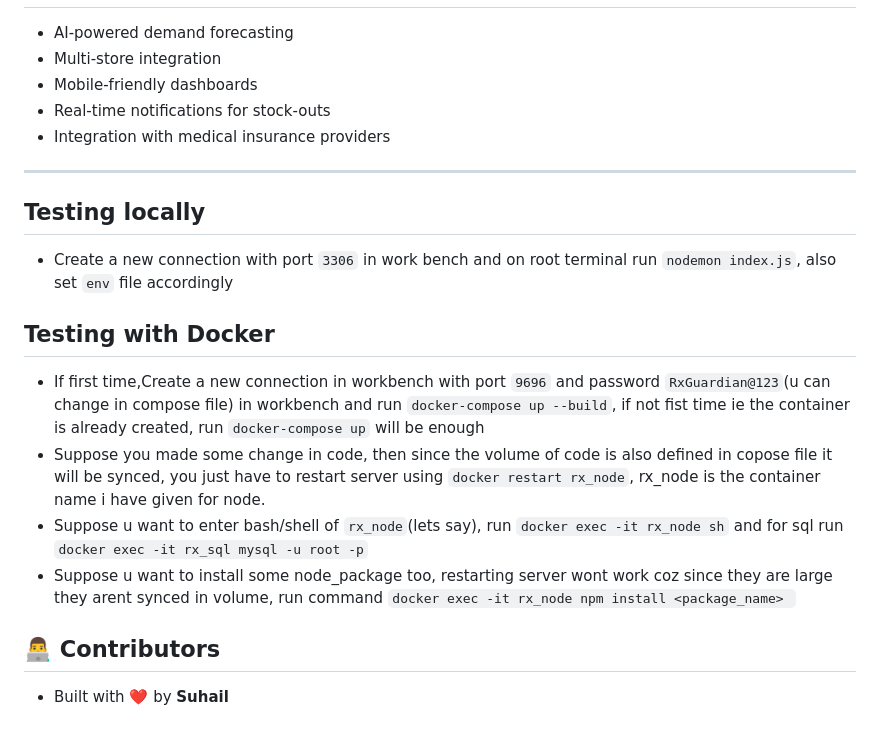
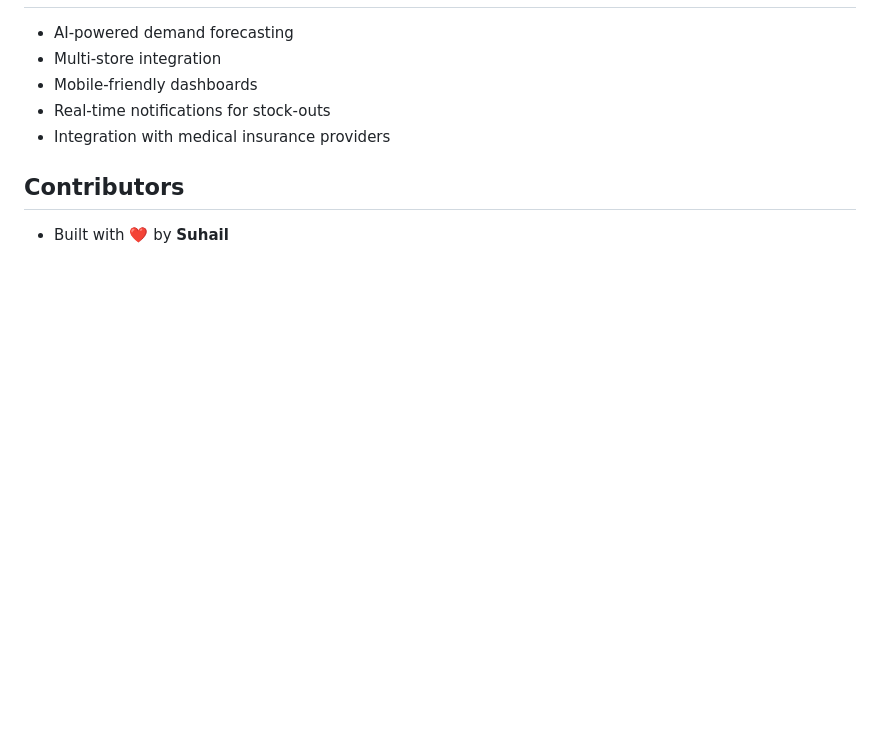
Before and after one commit to Suhail-Sharieff/PROJECT-RxGuardian, a Markdown page: README.md, the part around one of its changes. Rendered like a GitHub page; blank space fills up the shorter version.

```diff
--- a/README.md
+++ b/README.md
@@ -112,15 +112,6 @@ This repository currently represents the **MVP (Minimum Viable Product)**. Sever
 - Real-time notifications for stock-outs
 - Integration with medical insurance providers
 
----
-## Testing locally
-- Create a new connection with port `3306` in work bench and on root terminal run  `nodemon index.js`, also set `env` file accordingly
-## Testing with Docker
-- If first time,Create a new connection in workbench with port `9696` and password `RxGuardian@123`(u can change in compose file) in workbench and run  `docker-compose up --build`, if not fist time ie the container is already created, run `docker-compose up` will be enough
-- Suppose you made some change in code, then since the volume of code is also defined in copose file it will be synced, you just have  to restart server using `docker restart rx_node`, rx_node is the container name i have given  for node.
-- Suppose u want to enter bash/shell of `rx_node`(lets say), run `docker exec -it rx_node sh` and for sql run `docker exec -it rx_sql mysql -u root -p`
-- Suppose u want to install some node_package too, restarting server wont work coz since they are large they arent synced in volume, run command `docker exec -it rx_node npm install <package_name>
-`
 
-## 👨‍💻 Contributors
+## Contributors
 - Built with ❤️ by **Suhail**
```
Also changed, not shown: other parts of README.md (+15 -15 lines).
